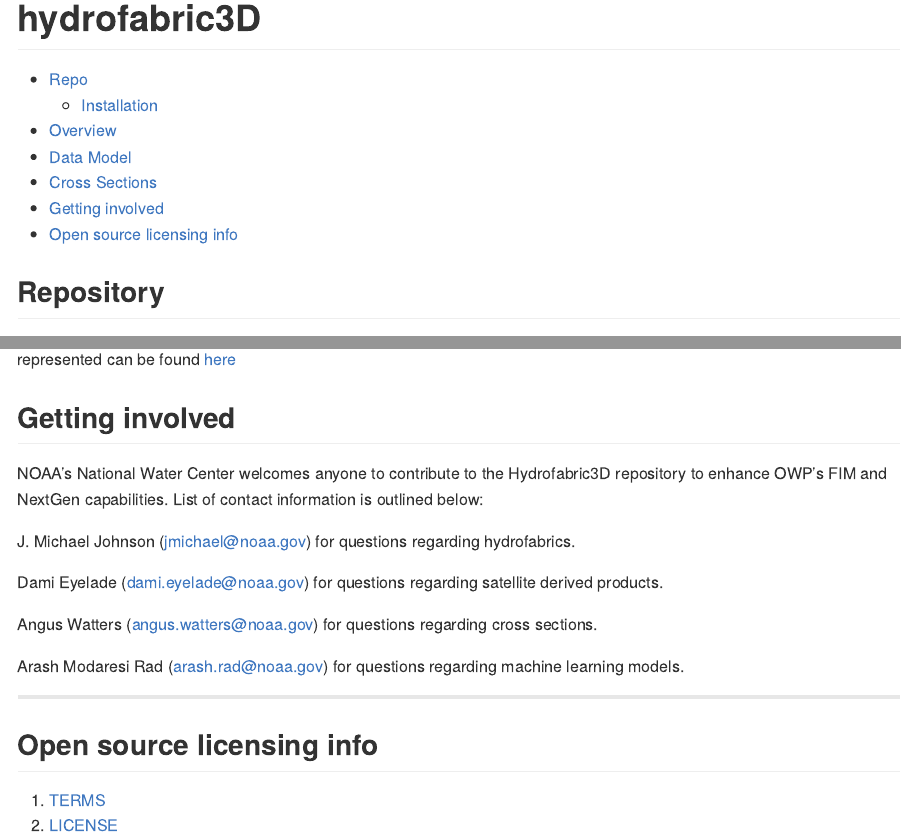
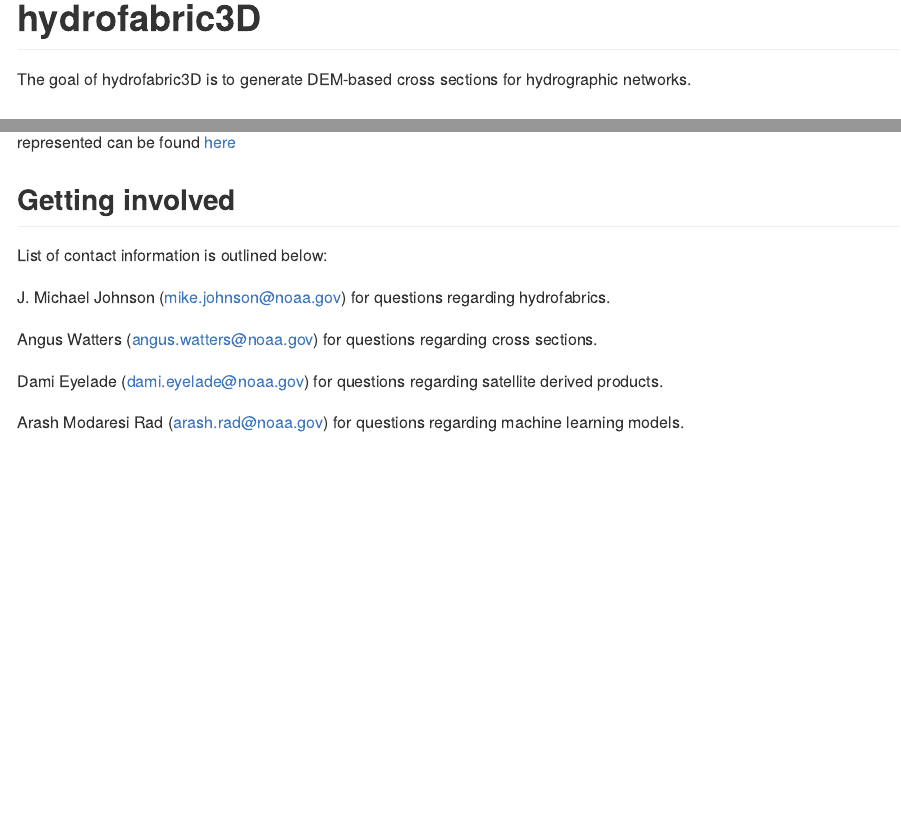
Before and after one commit to mikejohnson51/hydrofabric3D, an R Markdown document (README.Rmd): the page in a window 1100 px wide, from its top, and a second part further down, joined at a grey line. The pictures show the output file README.md that the author committed with the source, drawn offline in the style of GitHub; badge pictures from the web are left out.

Commit message:
refresh readme

```diff
--- a/README.Rmd
+++ b/README.Rmd
@@ -20,16 +20,6 @@
 <!-- badges: start -->
 [![R CMD Check](https://github.com/mikejohnson51/hydrofabric3D/actions/workflows/R-CMD-check.yaml/badge.svg)](https://github.com/mikejohnson51/hydrofabric3D/actions/workflows/R-CMD-check.yaml)
 <!-- badges: end -->
-
-- [Repo](#Repository)
-  * [Installation](#Installation)
-- [Overview](#Overview)
-- [Data Model](#Data-Model)
-- [Cross Sections](#Cross-Section )
-- [Getting involved](#Getting-involved)
-- [Open source licensing info](#Open-source-licensing-info)
-
-## Repository
 
 The goal of hydrofabric3D is to generate DEM-based cross sections for hydrographic networks.
 
@@ -93,21 +89,12 @@
 
 ## Getting involved
 
-NOAA's National Water Center welcomes anyone to contribute to the Hydrofabric3D  repository to enhance OWP's FIM and NextGen capabilities. List of contact information is outlined below:
+List of contact information is outlined below:
 
-J. Michael Johnson (jmichael@noaa.gov) for questions regarding hydrofabrics.
+J. Michael Johnson (mike.johnson@noaa.gov) for questions regarding hydrofabrics.
+
+Angus Watters (angus.watters@noaa.gov) for questions regarding cross sections.
 
 Dami Eyelade (dami.eyelade@noaa.gov) for questions regarding satellite derived products.
 
-Angus Watters (angus.watters@noaa.gov) for questions regarding cross sections.
-
 Arash Modaresi Rad (arash.rad@noaa.gov) for questions regarding machine learning models.
-
-
-----
-
-## Open source licensing info
-1. [TERMS](TERMS.md)
-2. [LICENSE](LICENSE)
-
-----
```
Also changed, not shown: README.md, README.Rmd (22 more changed lines), 4 other files.
